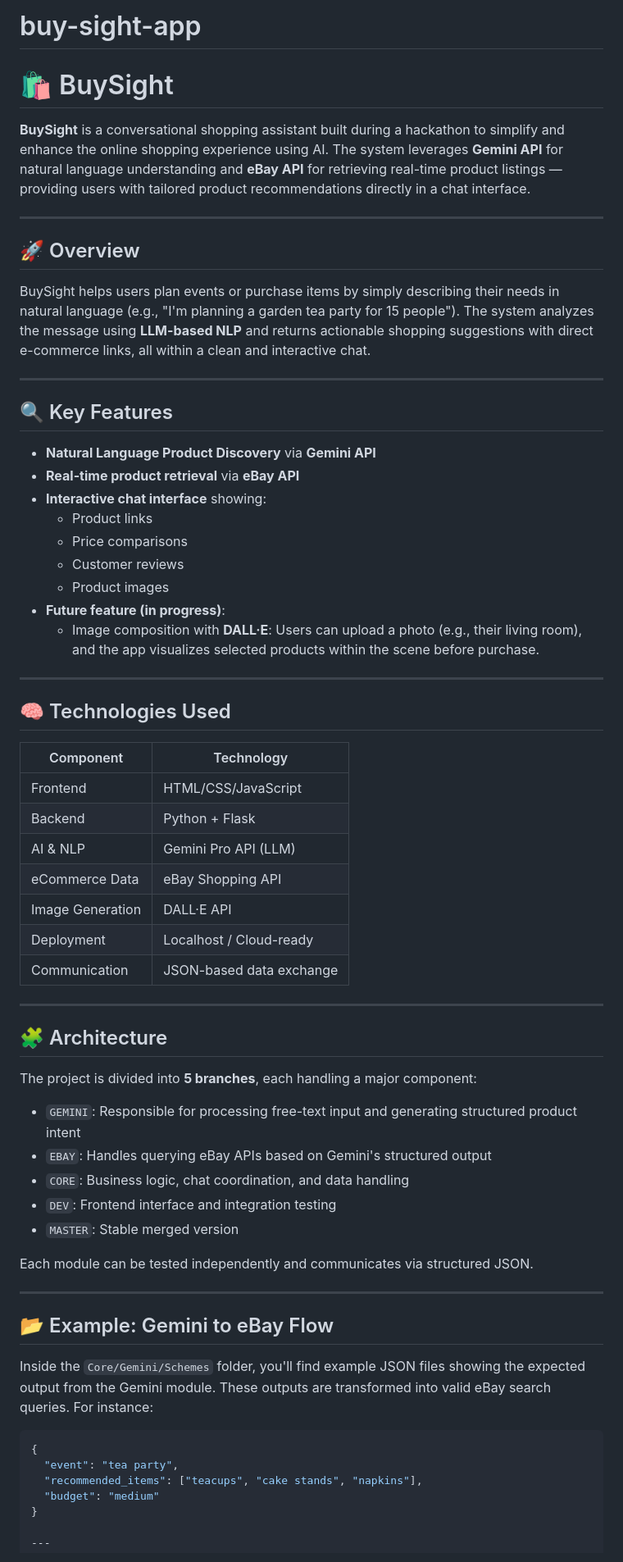
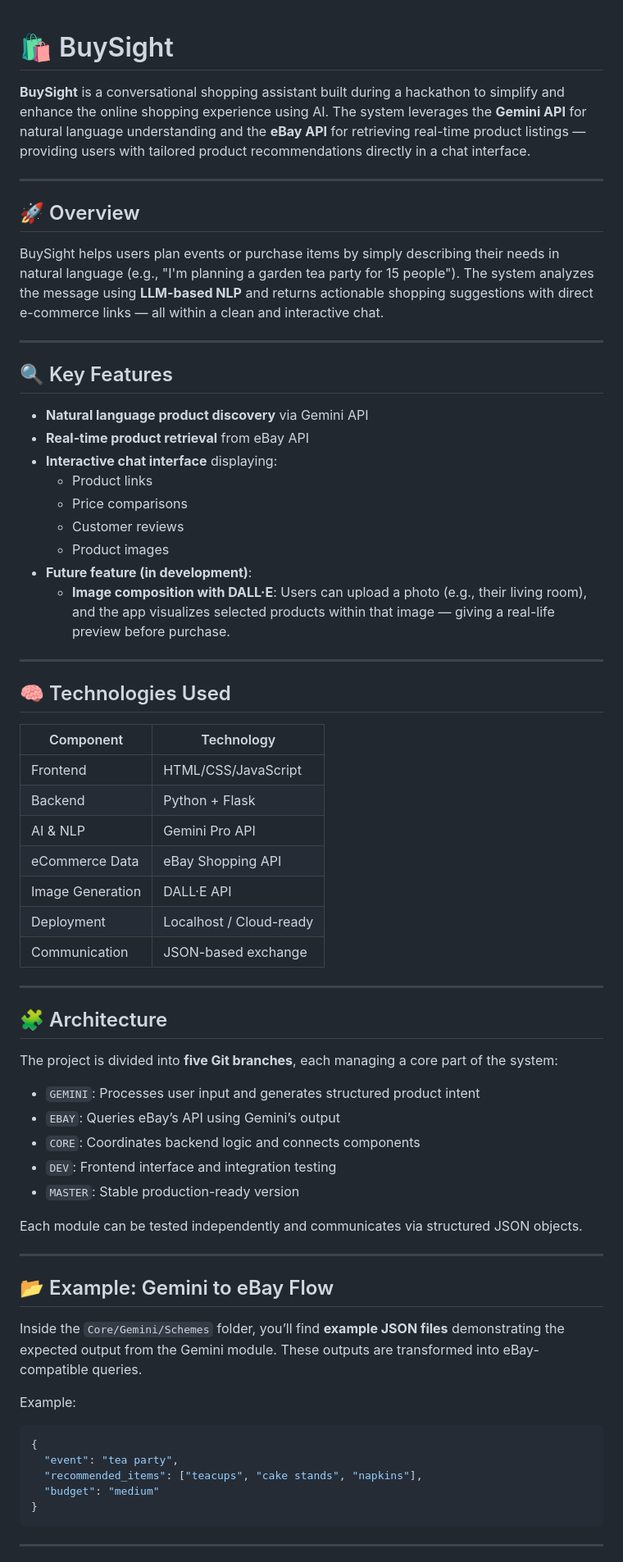
Before and after one commit to elalgil/buy-sight-app, a Markdown page: README.md, the part around the change printed below. Shown: that part at 82% size. Drawn GitHub-style.

````diff
--- a/README.md
+++ b/README.md
@@ -1,68 +1,69 @@
-# buy-sight-app
 # 🛍️ BuySight
 
-**BuySight** is a conversational shopping assistant built during a hackathon to simplify and enhance the online shopping experience using AI. The system leverages **Gemini API** for natural language understanding and **eBay API** for retrieving real-time product listings — providing users with tailored product recommendations directly in a chat interface.
+**BuySight** is a conversational shopping assistant built during a hackathon to simplify and enhance the online shopping experience using AI. The system leverages the **Gemini API** for natural language understanding and the **eBay API** for retrieving real-time product listings — providing users with tailored product recommendations directly in a chat interface.
 
 ---
 
 ## 🚀 Overview
 
-BuySight helps users plan events or purchase items by simply describing their needs in natural language (e.g., "I'm planning a garden tea party for 15 people"). The system analyzes the message using **LLM-based NLP** and returns actionable shopping suggestions with direct e-commerce links, all within a clean and interactive chat.
+BuySight helps users plan events or purchase items by simply describing their needs in natural language (e.g., "I'm planning a garden tea party for 15 people"). The system analyzes the message using **LLM-based NLP** and returns actionable shopping suggestions with direct e-commerce links — all within a clean and interactive chat.
 
 ---
 
 ## 🔍 Key Features
 
-- **Natural Language Product Discovery** via **Gemini API**
-- **Real-time product retrieval** via **eBay API**
-- **Interactive chat interface** showing:
+- **Natural language product discovery** via Gemini API
+- **Real-time product retrieval** from eBay API
+- **Interactive chat interface** displaying:
   - Product links
   - Price comparisons
   - Customer reviews
   - Product images
-- **Future feature (in progress)**:
-  - Image composition with **DALL·E**: Users can upload a photo (e.g., their living room), and the app visualizes selected products within the scene before purchase.
+- **Future feature (in development)**:
+  - **Image composition with DALL·E**: Users can upload a photo (e.g., their living room), and the app visualizes selected products within that image — giving a real-life preview before purchase.
 
 ---
 
 ## 🧠 Technologies Used
 
-| Component | Technology |
-|----------|-------------|
-| Frontend | HTML/CSS/JavaScript |
-| Backend | Python + Flask |
-| AI & NLP | Gemini Pro API (LLM) |
-| eCommerce Data | eBay Shopping API |
-| Image Generation | DALL·E API |
-| Deployment | Localhost / Cloud-ready |
-| Communication | JSON-based data exchange |
+| Component         | Technology             |
+|------------------|------------------------|
+| Frontend         | HTML/CSS/JavaScript    |
+| Backend          | Python + Flask         |
+| AI & NLP         | Gemini Pro API         |
+| eCommerce Data   | eBay Shopping API      |
+| Image Generation | DALL·E API             |
+| Deployment       | Localhost / Cloud-ready|
+| Communication    | JSON-based exchange    |
 
 ---
 
 ## 🧩 Architecture
 
-The project is divided into **5 branches**, each handling a major component:
+The project is divided into **five Git branches**, each managing a core part of the system:
 
-- `GEMINI`: Responsible for processing free-text input and generating structured product intent
-- `EBAY`: Handles querying eBay APIs based on Gemini's structured output
-- `CORE`: Business logic, chat coordination, and data handling
+- `GEMINI`: Processes user input and generates structured product intent
+- `EBAY`: Queries eBay’s API using Gemini’s output
+- `CORE`: Coordinates backend logic and connects components
 - `DEV`: Frontend interface and integration testing
-- `MASTER`: Stable merged version
+- `MASTER`: Stable production-ready version
 
-Each module can be tested independently and communicates via structured JSON.
+Each module can be tested independently and communicates via structured JSON objects.
 
 ---
 
 ## 📂 Example: Gemini to eBay Flow
 
-Inside the `Core/Gemini/Schemes` folder, you'll find example JSON files showing the expected output from the Gemini module. These outputs are transformed into valid eBay search queries. For instance:
+Inside the `Core/Gemini/Schemes` folder, you’ll find **example JSON files** demonstrating the expected output from the Gemini module. These outputs are transformed into eBay-compatible queries.
 
+Example:
 ```json
 {
   "event": "tea party",
   "recommended_items": ["teacups", "cake stands", "napkins"],
   "budget": "medium"
 }
+```
 
 ---
 
````
Also changed, not shown: other parts of README.md (+24 -11 lines).
